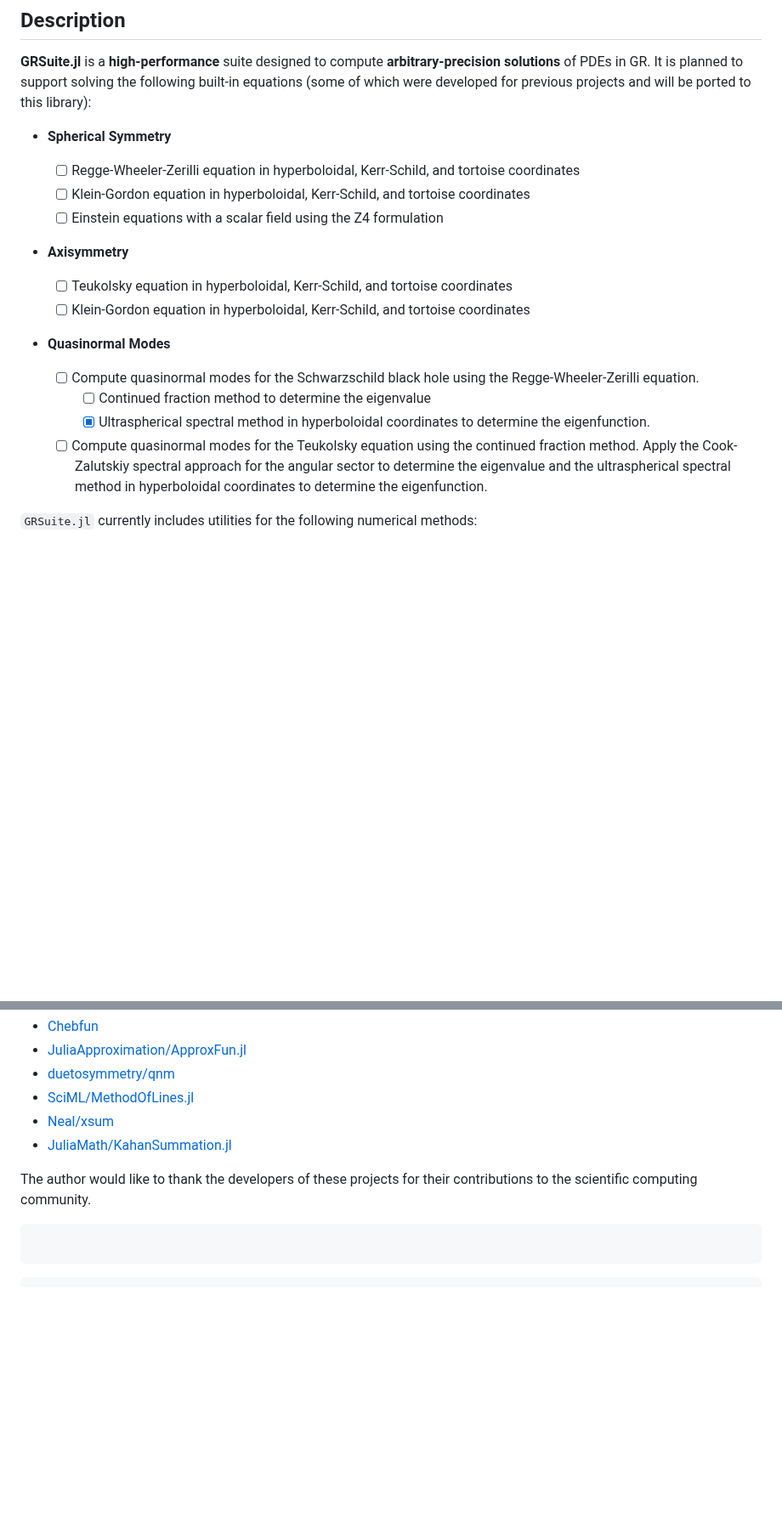
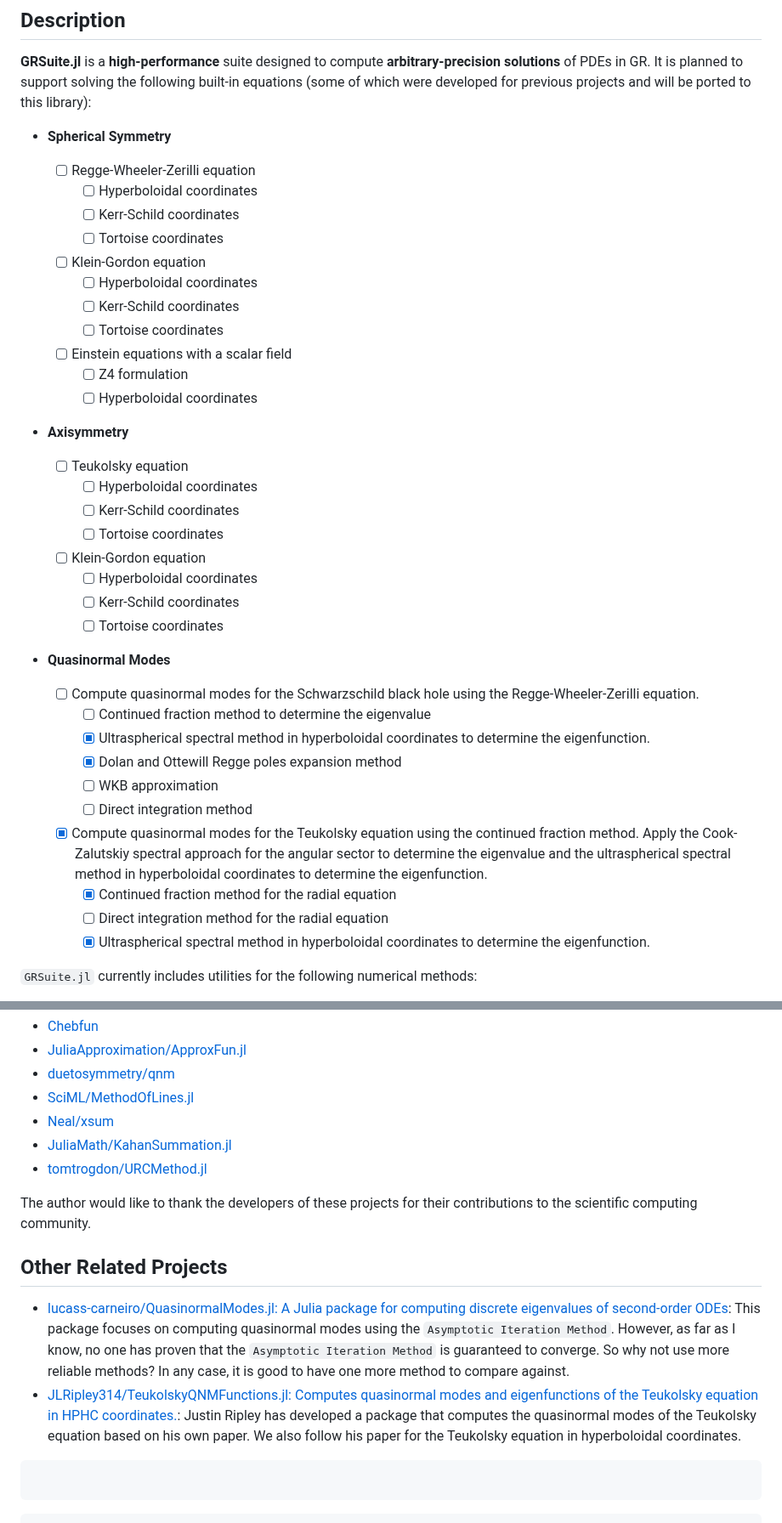
Before and after one commit to AuroraDysis/Einstein.jl, a Markdown page: docs/src/index.md, 2 parts joined by grey strips. Shown at 85% size. GitHub-like rendering; blank space fills up the shorter version.

````diff
--- a/docs/src/index.md
+++ b/docs/src/index.md
@@ -22,20 +22,40 @@ When solving GR PDEs in spherical symmetry or even axisymmetry, the requirements
 
 - **Spherical Symmetry**
 
-  - [ ] Regge-Wheeler-Zerilli equation in hyperboloidal, Kerr-Schild, and tortoise coordinates
-  - [ ] Klein-Gordon equation in hyperboloidal, Kerr-Schild, and tortoise coordinates
-  - [ ] Einstein equations with a scalar field using the Z4 formulation
+  - [ ] Regge-Wheeler-Zerilli equation
+    - [ ] Hyperboloidal coordinates
+    - [ ] Kerr-Schild coordinates
+    - [ ] Tortoise coordinates
+  - [ ] Klein-Gordon equation
+    - [ ] Hyperboloidal coordinates
+    - [ ] Kerr-Schild coordinates
+    - [ ] Tortoise coordinates
+  - [ ] Einstein equations with a scalar field
+    - [ ] Z4 formulation
+    - [ ] Hyperboloidal coordinates
 
 - **Axisymmetry**
 
-  - [ ] Teukolsky equation in hyperboloidal, Kerr-Schild, and tortoise coordinates
-  - [ ] Klein-Gordon equation in hyperboloidal, Kerr-Schild, and tortoise coordinates
+  - [ ] Teukolsky equation
+    - [ ] Hyperboloidal coordinates
+    - [ ] Kerr-Schild coordinates
+    - [ ] Tortoise coordinates
+  - [ ] Klein-Gordon equation
+    - [ ] Hyperboloidal coordinates
+    - [ ] Kerr-Schild coordinates
+    - [ ] Tortoise coordinates
 
 - **Quasinormal Modes**
   - [ ] Compute quasinormal modes for the Schwarzschild black hole using the Regge-Wheeler-Zerilli equation.
     - [ ] Continued fraction method to determine the eigenvalue
     - [x] Ultraspherical spectral method in hyperboloidal coordinates to determine the eigenfunction.
-  - [ ] Compute quasinormal modes for the Teukolsky equation using the continued fraction method. Apply the Cook-Zalutskiy spectral approach for the angular sector to determine the eigenvalue and the ultraspherical spectral method in hyperboloidal coordinates to determine the eigenfunction.
+    - [x] Dolan and Ottewill Regge poles expansion method
+    - [ ] WKB approximation
+    - [ ] Direct integration method
+  - [x] Compute quasinormal modes for the Teukolsky equation using the continued fraction method. Apply the Cook-Zalutskiy spectral approach for the angular sector to determine the eigenvalue and the ultraspherical spectral method in hyperboloidal coordinates to determine the eigenfunction.
+    - [x] Continued fraction method for the radial equation
+    - [ ] Direct integration method for the radial equation
+    - [x] Ultraspherical spectral method in hyperboloidal coordinates to determine the eigenfunction.
 
 `GRSuite.jl` currently includes utilities for the following numerical methods:
 
@@ -65,8 +86,14 @@ This package is inspired by the following projects, and some of the algorithms a
 - [SciML/MethodOfLines.jl](https://github.com/SciML/MethodOfLines.jl)
 - [Neal/xsum](https://gitlab.com/radfordneal/xsum)
 - [JuliaMath/KahanSummation.jl](https://github.com/JuliaMath/KahanSummation.jl)
+- [tomtrogdon/URCMethod.jl](https://github.com/tomtrogdon/URCMethod.jl)
 
 The author would like to thank the developers of these projects for their contributions to the scientific computing community.
+
+## Other Related Projects
+
+- [lucass-carneiro/QuasinormalModes.jl: A Julia package for computing discrete eigenvalues of second-order ODEs](https://github.com/lucass-carneiro/QuasinormalModes.jl): This package focuses on computing quasinormal modes using the `Asymptotic Iteration Method`. However, as far as I know, no one has proven that the `Asymptotic Iteration Method` is guaranteed to converge. So why not use more reliable methods? In any case, it is good to have one more method to compare against.
+- [JLRipley314/TeukolskyQNMFunctions.jl: Computes quasinormal modes and eigenfunctions of the Teukolsky equation in HPHC coordinates.](https://github.com/JLRipley314/TeukolskyQNMFunctions.jl): Justin Ripley has developed a package that computes the quasinormal modes of the Teukolsky equation based on his own paper. We also follow his paper for the Teukolsky equation in hyperboloidal coordinates.
 
 ```@index
 ```
````
Also changed, not shown: other parts of docs/src/index.md (+1 -0 lines), README.md (+19 -5 lines).
